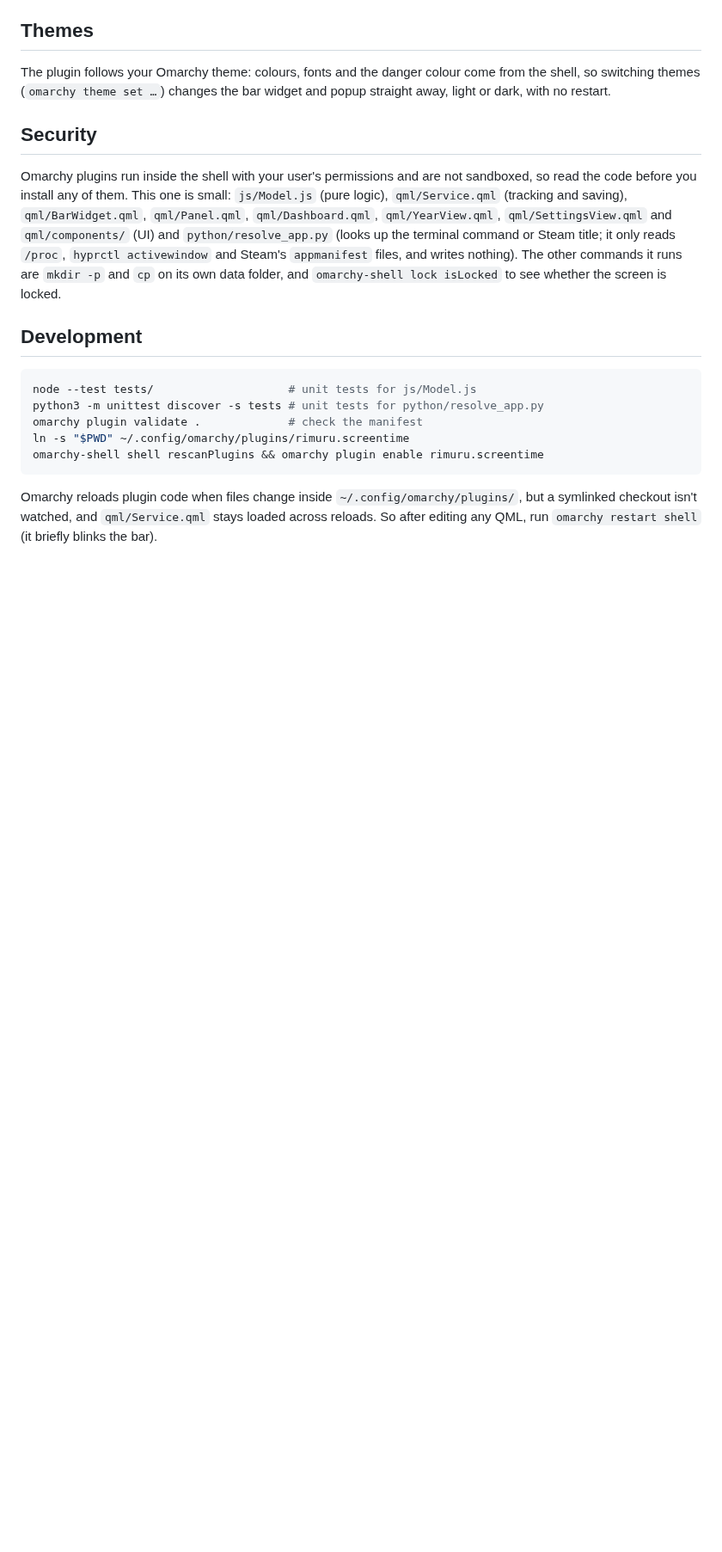
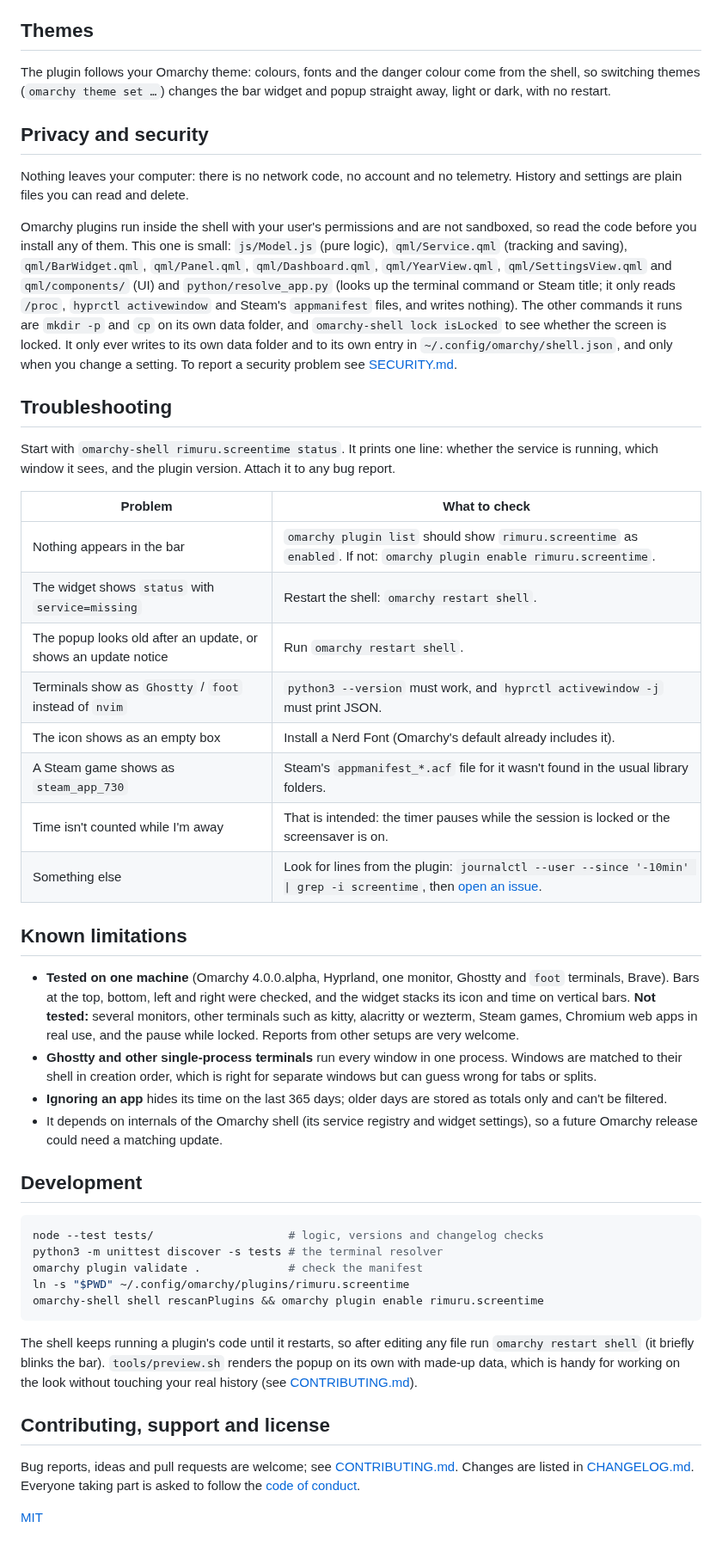
Before and after one commit to nabdalla-prog/Rimuru-screentime, a Markdown page: README.md, the part around one of its changes. Shown at 86% size. GitHub-like rendering; blank space fills up the shorter version.

````diff
--- a/README.md
+++ b/README.md
@@ -109,18 +140,48 @@ omarchy-shell rimuru.screentime background ~/Pictures/rimuru.png
 
 The plugin follows your Omarchy theme: colours, fonts and the danger colour come from the shell, so switching themes (`omarchy theme set …`) changes the bar widget and popup straight away, light or dark, with no restart.
 
-## Security
+## Privacy and security
 
-Omarchy plugins run inside the shell with your user's permissions and are not sandboxed, so read the code before you install any of them. This one is small: `js/Model.js` (pure logic), `qml/Service.qml` (tracking and saving), `qml/BarWidget.qml`, `qml/Panel.qml`, `qml/Dashboard.qml`, `qml/YearView.qml`, `qml/SettingsView.qml` and `qml/components/` (UI) and `python/resolve_app.py` (looks up the terminal command or Steam title; it only reads `/proc`, `hyprctl activewindow` and Steam's `appmanifest` files, and writes nothing). The other commands it runs are `mkdir -p` and `cp` on its own data folder, and `omarchy-shell lock isLocked` to see whether the screen is locked.
+Nothing leaves your computer: there is no network code, no account and no telemetry. History and settings are plain files you can read and delete.
+
+Omarchy plugins run inside the shell with your user's permissions and are not sandboxed, so read the code before you install any of them. This one is small: `js/Model.js` (pure logic), `qml/Service.qml` (tracking and saving), `qml/BarWidget.qml`, `qml/Panel.qml`, `qml/Dashboard.qml`, `qml/YearView.qml`, `qml/SettingsView.qml` and `qml/components/` (UI) and `python/resolve_app.py` (looks up the terminal command or Steam title; it only reads `/proc`, `hyprctl activewindow` and Steam's `appmanifest` files, and writes nothing). The other commands it runs are `mkdir -p` and `cp` on its own data folder, and `omarchy-shell lock isLocked` to see whether the screen is locked. It only ever writes to its own data folder and to its own entry in `~/.config/omarchy/shell.json`, and only when you change a setting. To report a security problem see [SECURITY.md](SECURITY.md).
+
+## Troubleshooting
+
+Start with `omarchy-shell rimuru.screentime status`. It prints one line: whether the service is running, which window it sees, and the plugin version. Attach it to any bug report.
+
+| Problem | What to check |
+|---|---|
+| Nothing appears in the bar | `omarchy plugin list` should show `rimuru.screentime` as `enabled`. If not: `omarchy plugin enable rimuru.screentime`. |
+| The widget shows `status` with `service=missing` | Restart the shell: `omarchy restart shell`. |
+| The popup looks old after an update, or shows an update notice | Run `omarchy restart shell`. |
+| Terminals show as `Ghostty` / `foot` instead of `nvim` | `python3 --version` must work, and `hyprctl activewindow -j` must print JSON. |
+| The icon shows as an empty box | Install a Nerd Font (Omarchy's default already includes it). |
+| A Steam game shows as `steam_app_730` | Steam's `appmanifest_*.acf` file for it wasn't found in the usual library folders. |
+| Time isn't counted while I'm away | That is intended: the timer pauses while the session is locked or the screensaver is on. |
+| Something else | Look for lines from the plugin: `journalctl --user --since '-10min' \| grep -i screentime`, then [open an issue](https://github.com/nabdalla-prog/Rimuru-screentime/issues/new/choose). |
+
+## Known limitations
+
+- **Tested on one machine** (Omarchy 4.0.0.alpha, Hyprland, one monitor, Ghostty and `foot` terminals, Brave). Bars at the top, bottom, left and right were checked, and the widget stacks its icon and time on vertical bars. **Not tested:** several monitors, other terminals such as kitty, alacritty or wezterm, Steam games, Chromium web apps in real use, and the pause while locked. Reports from other setups are very welcome.
+- **Ghostty and other single-process terminals** run every window in one process. Windows are matched to their shell in creation order, which is right for separate windows but can guess wrong for tabs or splits.
+- **Ignoring an app** hides its time on the last 365 days; older days are stored as totals only and can't be filtered.
+- It depends on internals of the Omarchy shell (its service registry and widget settings), so a future Omarchy release could need a matching update.
 
 ## Development
 
 ```bash
-node --test tests/                    # unit tests for js/Model.js
-python3 -m unittest discover -s tests # unit tests for python/resolve_app.py
+node --test tests/                    # logic, versions and changelog checks
+python3 -m unittest discover -s tests # the terminal resolver
 omarchy plugin validate .             # check the manifest
 ln -s "$PWD" ~/.config/omarchy/plugins/rimuru.screentime
 omarchy-shell shell rescanPlugins && omarchy plugin enable rimuru.screentime
 ```
 
-Omarchy reloads plugin code when files change inside `~/.config/omarchy/plugins/`, but a symlinked checkout isn't watched, and `qml/Service.qml` stays loaded across reloads. So after editing any QML, run `omarchy restart shell` (it briefly blinks the bar).
+The shell keeps running a plugin's code until it restarts, so after editing any file run `omarchy restart shell` (it briefly blinks the bar). `tools/preview.sh` renders the popup on its own with made-up data, which is handy for working on the look without touching your real history (see [CONTRIBUTING.md](CONTRIBUTING.md)).
+
+## Contributing, support and license
+
+Bug reports, ideas and pull requests are welcome; see [CONTRIBUTING.md](CONTRIBUTING.md). Changes are listed in [CHANGELOG.md](CHANGELOG.md). Everyone taking part is asked to follow the [code of conduct](CODE_OF_CONDUCT.md).
+
+[MIT](LICENSE)
````
Also changed, not shown: other parts of README.md (+36 -5 lines), .github/pull_request_template.md (added, +8 -0 lines), CHANGELOG.md (added, +53 -0 lines), CODE_OF_CONDUCT.md (added, +10 -0 lines), CONTRIBUTING.md (added, +63 -0 lines), SECURITY.md (added, +23 -0 lines), docs/settings.png (added), docs/year.png (added), preview.png (added), 10 other files.
